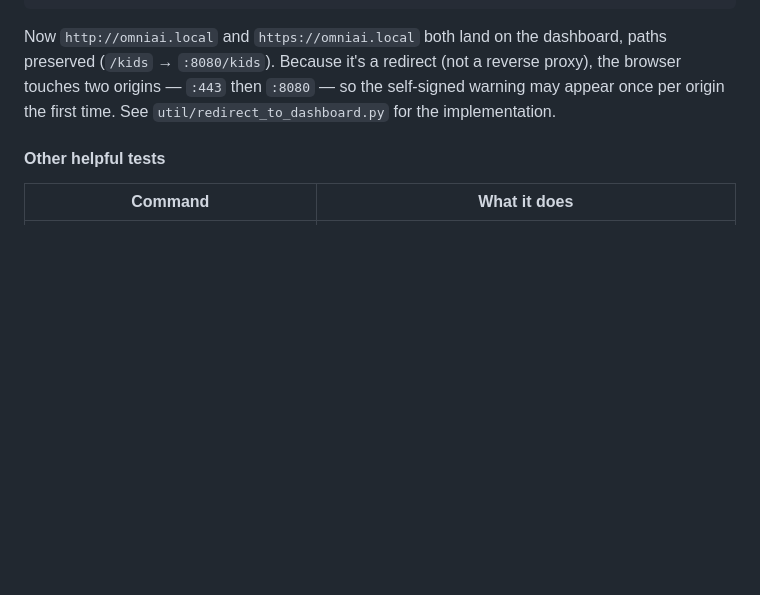
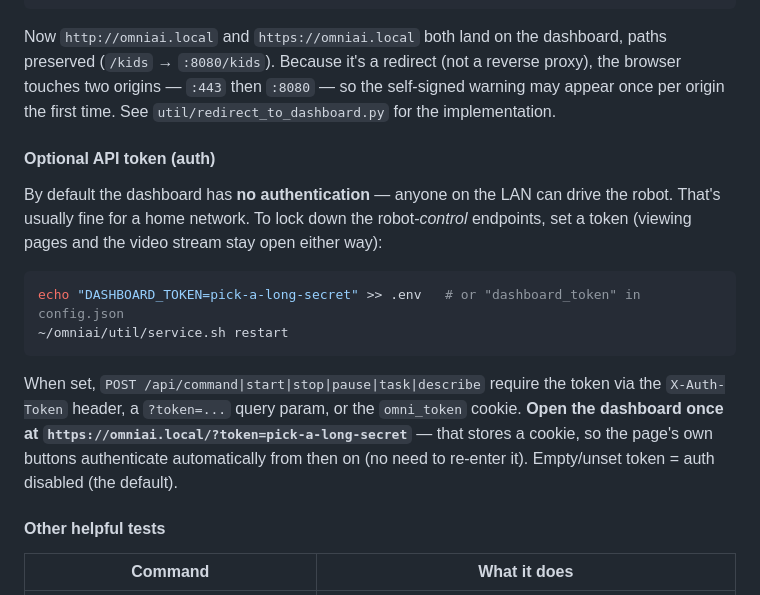
Before and after one commit to MarioCruz/omnibotAi, a Markdown page: README.md, the part around the change. Rendered like a GitHub page; blank space fills up the shorter version.

Commit message:
Docs: document optional DASHBOARD_TOKEN API auth

````diff
--- a/README.md
+++ b/README.md
@@ -200,6 +200,25 @@ dashboard, paths preserved (`/kids` → `:8080/kids`). Because it's a redirect
 (not a reverse proxy), the browser touches two origins — `:443` then
 `:8080` — so the self-signed warning may appear once per origin the first
 time. See `util/redirect_to_dashboard.py` for the implementation.
+
+#### Optional API token (auth)
+
+By default the dashboard has **no authentication** — anyone on the LAN can
+drive the robot. That's usually fine for a home network. To lock down the
+robot-*control* endpoints, set a token (viewing pages and the video stream
+stay open either way):
+
+```bash
+echo "DASHBOARD_TOKEN=pick-a-long-secret" >> .env   # or "dashboard_token" in config.json
+~/omniai/util/service.sh restart
+```
+
+When set, `POST /api/command|start|stop|pause|task|describe` require the
+token via the `X-Auth-Token` header, a `?token=...` query param, or the
+`omni_token` cookie. **Open the dashboard once at
+`https://omniai.local/?token=pick-a-long-secret`** — that stores a cookie, so
+the page's own buttons authenticate automatically from then on (no need to
+re-enter it). Empty/unset token = auth disabled (the default).
 
 #### Other helpful tests
 
````
Also changed, not shown: CLAUDE.md (+6 -0 lines).
